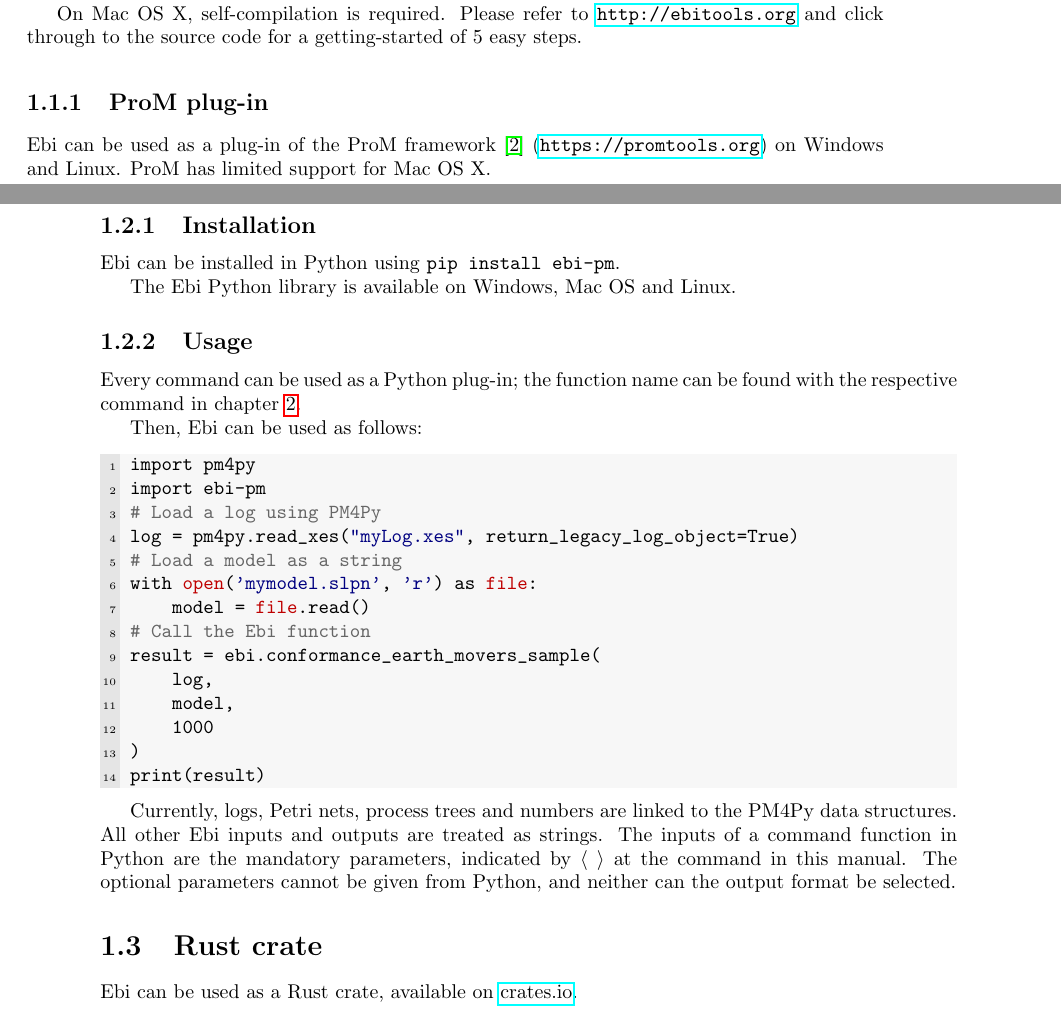
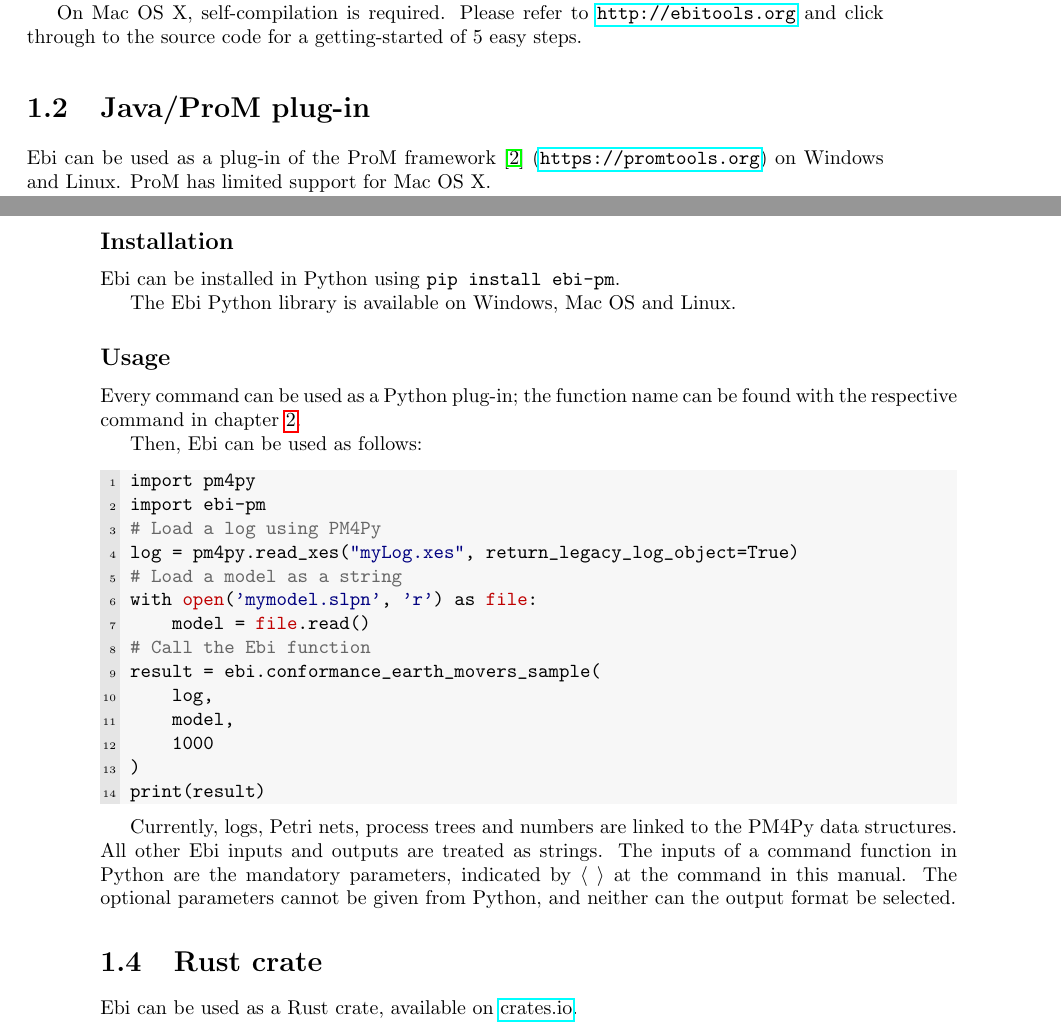
Before and after one commit to BPM-Research-Group/Ebi, a LaTeX book (manual/manual.tex): two parts of pages 5 and 6 of 26, joined at a grey line, cut so that both start at the same text. Compiled offline with pdfLaTeX; a LaTeX package or settings file that is missing is left out.

Commit message:
revise introduction of manual

```diff
--- a/manual/manual.tex
+++ b/manual/manual.tex
@@ -108,7 +108,7 @@ Sander J.J. Leemans, Tian Li, Leonhard Mühlmeyer, Philipp Moch, Adam Burke}
 		On Mac OS X, self-compilation is required.
 		Please refer to \url{http://ebitools.org} and click through to the source code for a getting-started of 5 easy steps.
 
-	\subsection{ProM plug-in}
+	\section{Java/ProM plug-in}
 		Ebi can be used as a plug-in of the ProM framework~\cite{DBLP:conf/bpm/VerbeekBDA10} (\url{https://promtools.org}) on Windows and Linux.
 		ProM has limited support for Mac OS X.
 
@@ -121,7 +121,7 @@ Sander J.J. Leemans, Tian Li, Leonhard Mühlmeyer, Philipp Moch, Adam Burke}
     \section{Python/PM4Py plug-in}
         Ebi can be used as a plug-in of the PM4Py Python library~\cite{DBLP:journals/simpa/BertiZS23} (\url{https://pm4py.org}).
 
-        \subsection{Installation}
+        \subsection*{Installation}
             Ebi can be installed in Python using \verb=pip install ebi-pm=.
 
             The Ebi Python library is available on Windows, Mac OS and Linux.
```
Also changed, not shown: manual/manual.tex (2 more changed lines).
